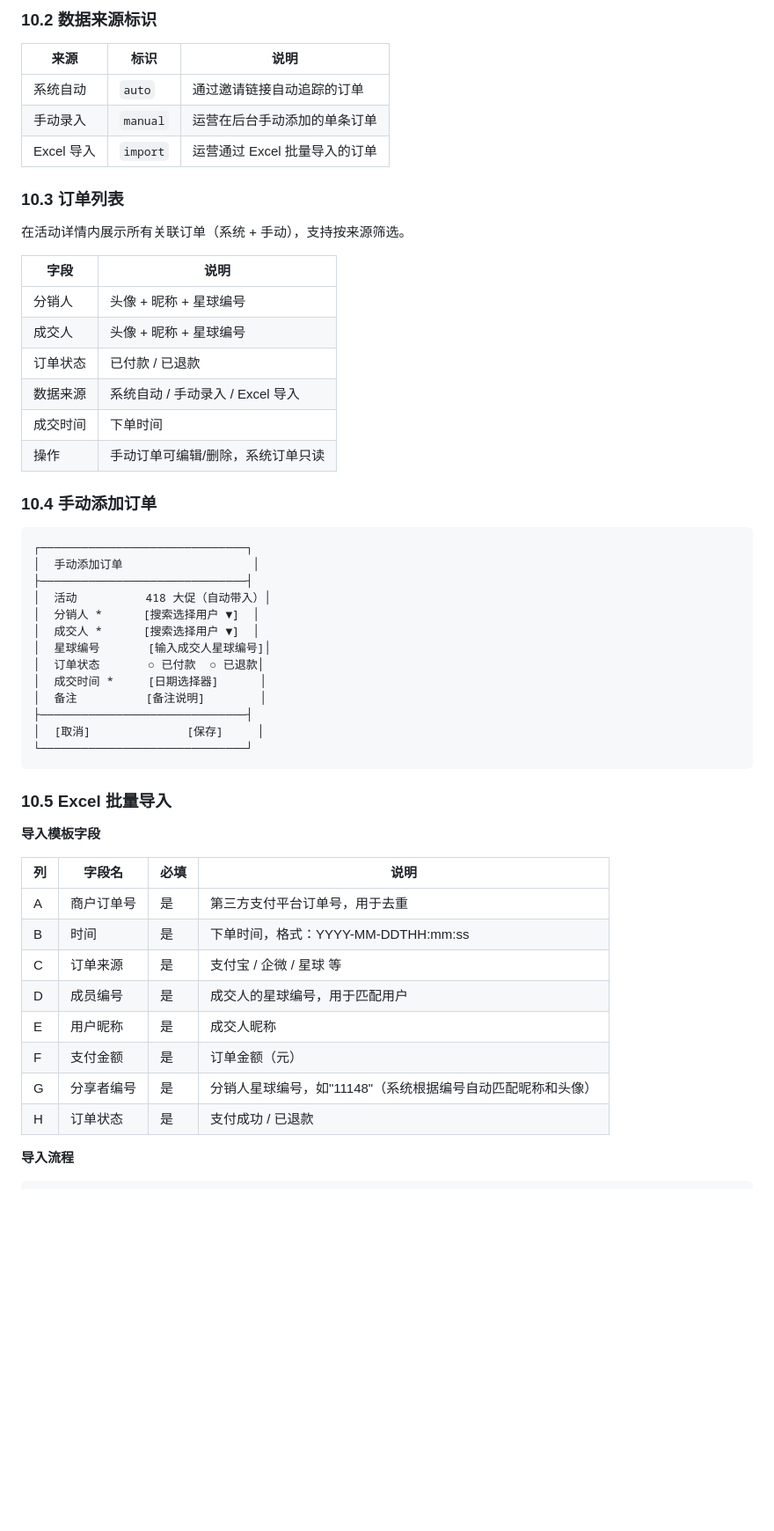
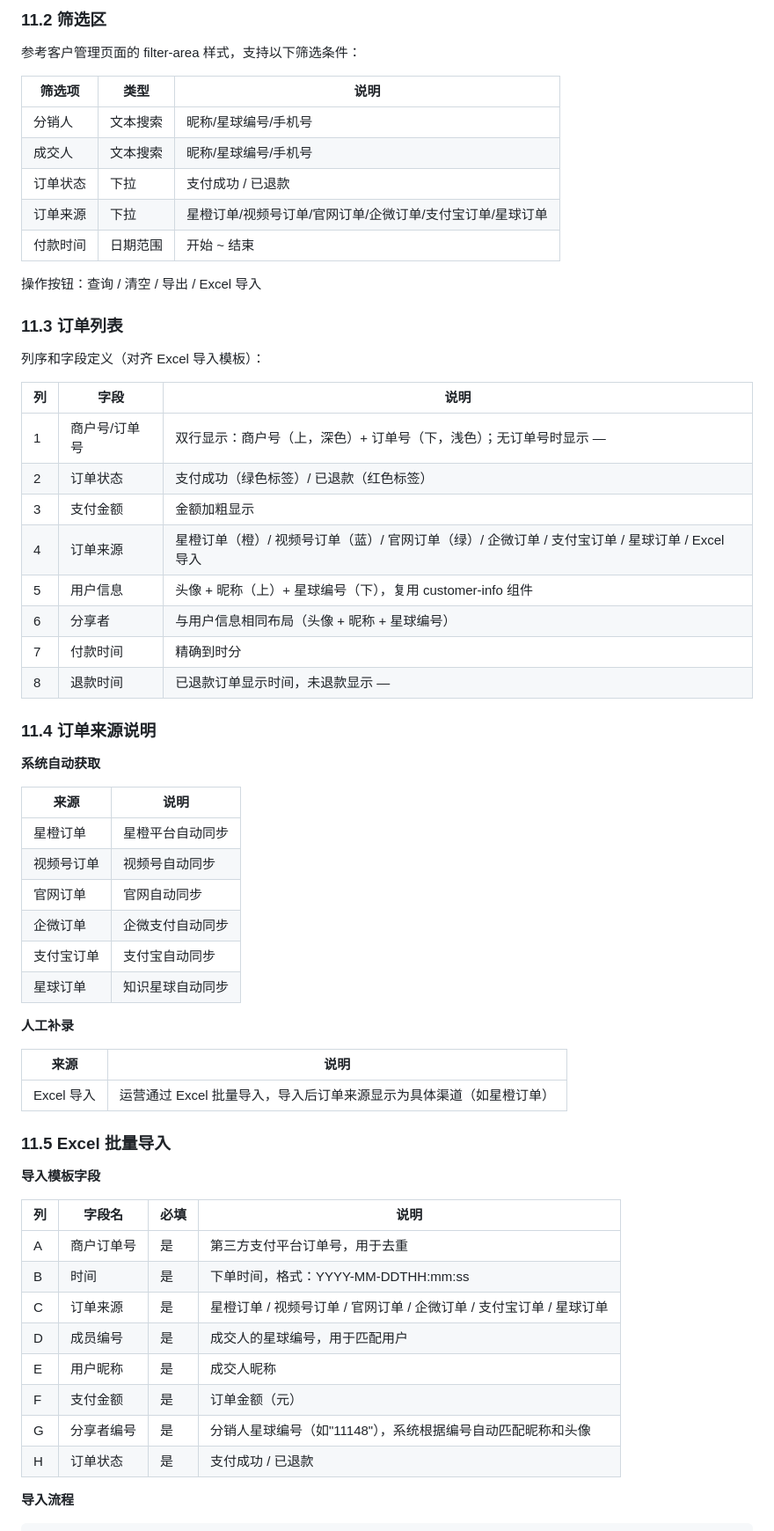
Before and after one commit to xinwei5282-sys/SCRM, a Markdown page: PRD_分销排行榜.md, the part around one of its changes. Shown at 88% size. Drawn GitHub-style; blank space fills up the shorter version.

````diff
--- a/PRD_分销排行榜.md
+++ b/PRD_分销排行榜.md
@@ -309,44 +299,53 @@
 
-### 10.2 数据来源标识
+### 11.2 筛选区
 
-| 来源 | 标识 | 说明 |
-|------|------|------|
-| 系统自动 | `auto` | 通过邀请链接自动追踪的订单 |
-| 手动录入 | `manual` | 运营在后台手动添加的单条订单 |
-| Excel 导入 | `import` | 运营通过 Excel 批量导入的订单 |
+参考客户管理页面的 filter-area 样式，支持以下筛选条件：
 
-### 10.3 订单列表
+| 筛选项 | 类型 | 说明 |
+|--------|------|------|
+| 分销人 | 文本搜索 | 昵称/星球编号/手机号 |
+| 成交人 | 文本搜索 | 昵称/星球编号/手机号 |
+| 订单状态 | 下拉 | 支付成功 / 已退款 |
+| 订单来源 | 下拉 | 星橙订单/视频号订单/官网订单/企微订单/支付宝订单/星球订单 |
+| 付款时间 | 日期范围 | 开始 ~ 结束 |
 
-在活动详情内展示所有关联订单（系统 + 手动），支持按来源筛选。
+操作按钮：查询 / 清空 / 导出 / Excel 导入
 
-| 字段 | 说明 |
+### 11.3 订单列表
+
+列序和字段定义（对齐 Excel 导入模板）：
+
+| 列 | 字段 | 说明 |
+|----|------|------|
+| 1 | 商户号/订单号 | 双行显示：商户号（上，深色）+ 订单号（下，浅色）；无订单号时显示 — |
+| 2 | 订单状态 | 支付成功（绿色标签）/ 已退款（红色标签） |
+| 3 | 支付金额 | 金额加粗显示 |
+| 4 | 订单来源 | 星橙订单（橙）/ 视频号订单（蓝）/ 官网订单（绿）/ 企微订单 / 支付宝订单 / 星球订单 / Excel 导入 |
+| 5 | 用户信息 | 头像 + 昵称（上）+ 星球编号（下），复用 customer-info 组件 |
+| 6 | 分享者 | 与用户信息相同布局（头像 + 昵称 + 星球编号） |
+| 7 | 付款时间 | 精确到时分 |
+| 8 | 退款时间 | 已退款订单显示时间，未退款显示 — |
+
+### 11.4 订单来源说明
+
+**系统自动获取**
+
+| 来源 | 说明 |
 |------|------|
-| 分销人 | 头像 + 昵称 + 星球编号 |
-| 成交人 | 头像 + 昵称 + 星球编号 |
-| 订单状态 | 已付款 / 已退款 |
-| 数据来源 | 系统自动 / 手动录入 / Excel 导入 |
-| 成交时间 | 下单时间 |
-| 操作 | 手动订单可编辑/删除，系统订单只读 |
+| 星橙订单 | 星橙平台自动同步 |
+| 视频号订单 | 视频号自动同步 |
+| 官网订单 | 官网自动同步 |
+| 企微订单 | 企微支付自动同步 |
+| 支付宝订单 | 支付宝自动同步 |
+| 星球订单 | 知识星球自动同步 |
 
-### 10.4 手动添加订单
+**人工补录**
 
-```
-┌──────────────────────────────┐
-│  手动添加订单                   │
-├──────────────────────────────┤
-│  活动          418 大促（自动带入）│
-│  分销人 *      [搜索选择用户 ▼]  │
-│  成交人 *      [搜索选择用户 ▼]  │
-│  星球编号       [输入成交人星球编号]│
-│  订单状态       ○ 已付款  ○ 已退款│
-│  成交时间 *     [日期选择器]      │
-│  备注          [备注说明]        │
-├──────────────────────────────┤
-│  [取消]              [保存]     │
-└──────────────────────────────┘
-```
+| 来源 | 说明 |
+|------|------|
+| Excel 导入 | 运营通过 Excel 批量导入，导入后订单来源显示为具体渠道（如星橙订单） |
 
-### 10.5 Excel 批量导入
+### 11.5 Excel 批量导入
 
 **导入模板字段**
 
@@ -354,11 +353,11 @@
 |----|--------|------|------|
 | A | 商户订单号 | 是 | 第三方支付平台订单号，用于去重 |
 | B | 时间 | 是 | 下单时间，格式：YYYY-MM-DDTHH:mm:ss |
-| C | 订单来源 | 是 | 支付宝 / 企微 / 星球 等 |
+| C | 订单来源 | 是 | 星橙订单 / 视频号订单 / 官网订单 / 企微订单 / 支付宝订单 / 星球订单 |
 | D | 成员编号 | 是 | 成交人的星球编号，用于匹配用户 |
 | E | 用户昵称 | 是 | 成交人昵称 |
 | F | 支付金额 | 是 | 订单金额（元） |
-| G | 分享者编号 | 是 | 分销人星球编号，如"11148"（系统根据编号自动匹配昵称和头像） |
+| G | 分享者编号 | 是 | 分销人星球编号（如"11148"），系统根据编号自动匹配昵称和头像 |
 | H | 订单状态 | 是 | 支付成功 / 已退款 |
 
 **导入流程**
````
Also changed, not shown: other parts of PRD_分销排行榜.md (+81 -87 lines).
